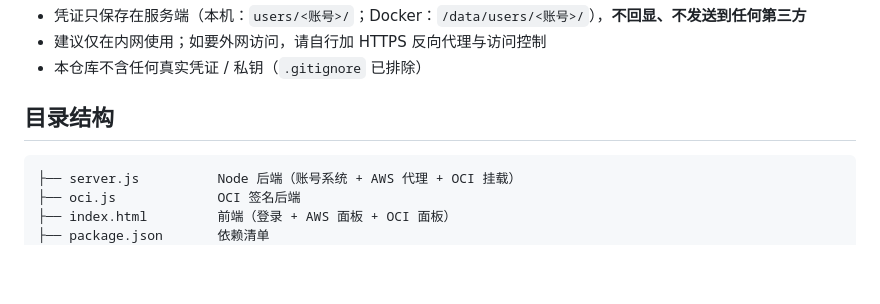
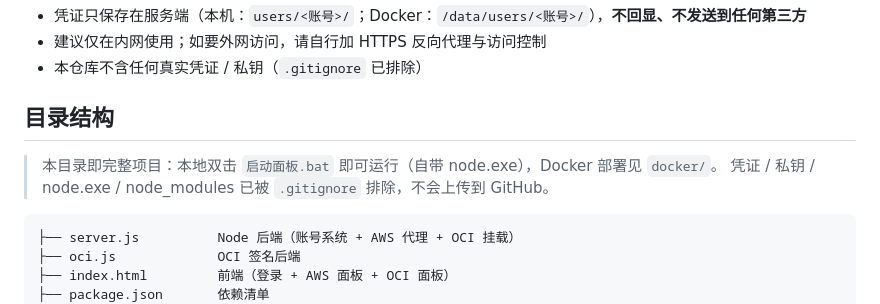
Before and after one commit to jian167167/cloud-console, a Markdown page: README.md, the part around the change. Rendered like a GitHub page; blank space fills up the shorter version.

Commit message:
Make github-src the single project root (runtime bundled, gitignored)

````diff
--- a/README.md
+++ b/README.md
@@ -55,6 +55,9 @@ docker compose up -d
 
 ## 目录结构
 
+> 本目录即完整项目：本地双击 `启动面板.bat` 即可运行（自带 node.exe），Docker 部署见 `docker/`。
+> 凭证 / 私钥 / node.exe / node_modules 已被 `.gitignore` 排除，不会上传到 GitHub。
+
 ```
 ├── server.js          Node 后端（账号系统 + AWS 代理 + OCI 挂载）
 ├── oci.js             OCI 签名后端
````
